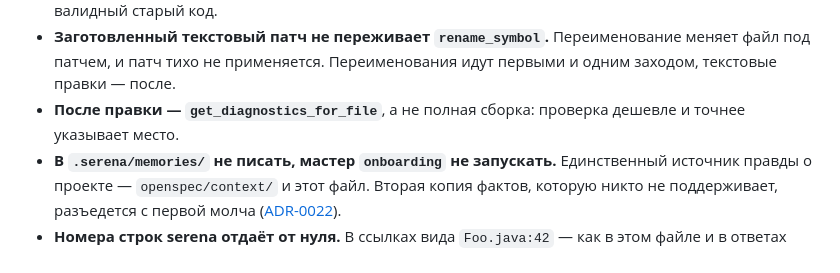
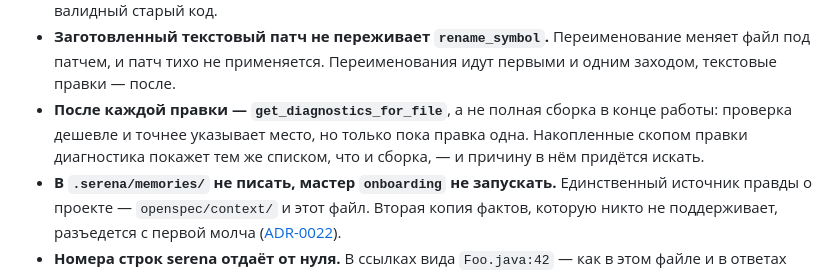
Before and after one commit to alexeyav2018/locus, a Markdown page: CLAUDE.md, the part around the change. GitHub-like rendering.

Commit message:
Уточнить правило о диагностике после каждой правки
Правило говорило «после правки — get_diagnostics_for_file, а не полная
сборка», и его можно было прочитать как «вместо сборки в конце работы».
В таком прочтении оно теряет смысл: накопленные скопом правки диагностика
покажет тем же списком, что и сборка, и причину в нём придётся искать.
Выигрыш — в том, что проверка идёт после одной правки и потому указывает
место.

Co-Authored-By: Claude Opus 5 <noreply@anthropic.com>
Claude-Session: https://claude.ai/code/session_01QQQnZmBimQBGdTYsuVNKK9

```diff
--- a/CLAUDE.md
+++ b/CLAUDE.md
@@ -239,8 +239,10 @@ python3 openspec/context/adr/build_index.py --check  # только провер
 - **Заготовленный текстовый патч не переживает `rename_symbol`.** Переименование
   меняет файл под патчем, и патч тихо не применяется. Переименования идут первыми
   и одним заходом, текстовые правки — после.
-- **После правки — `get_diagnostics_for_file`**, а не полная сборка: проверка
-  дешевле и точнее указывает место.
+- **После каждой правки — `get_diagnostics_for_file`**, а не полная сборка
+  в конце работы: проверка дешевле и точнее указывает место, но только пока
+  правка одна. Накопленные скопом правки диагностика покажет тем же списком,
+  что и сборка, — и причину в нём придётся искать.
 - **В `.serena/memories/` не писать, мастер `onboarding` не запускать.**
   Единственный источник правды о проекте — `openspec/context/` и этот файл. Вторая
   копия фактов, которую никто не поддерживает, разъедется с первой молча
```
